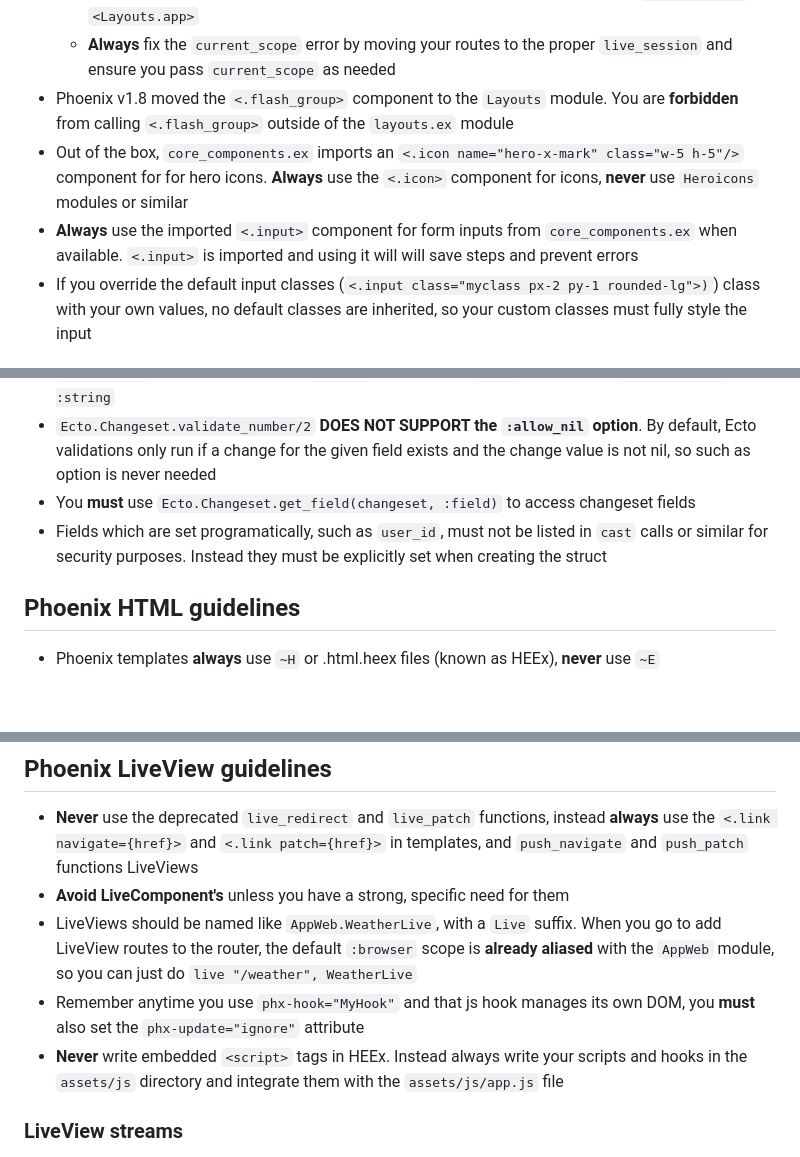
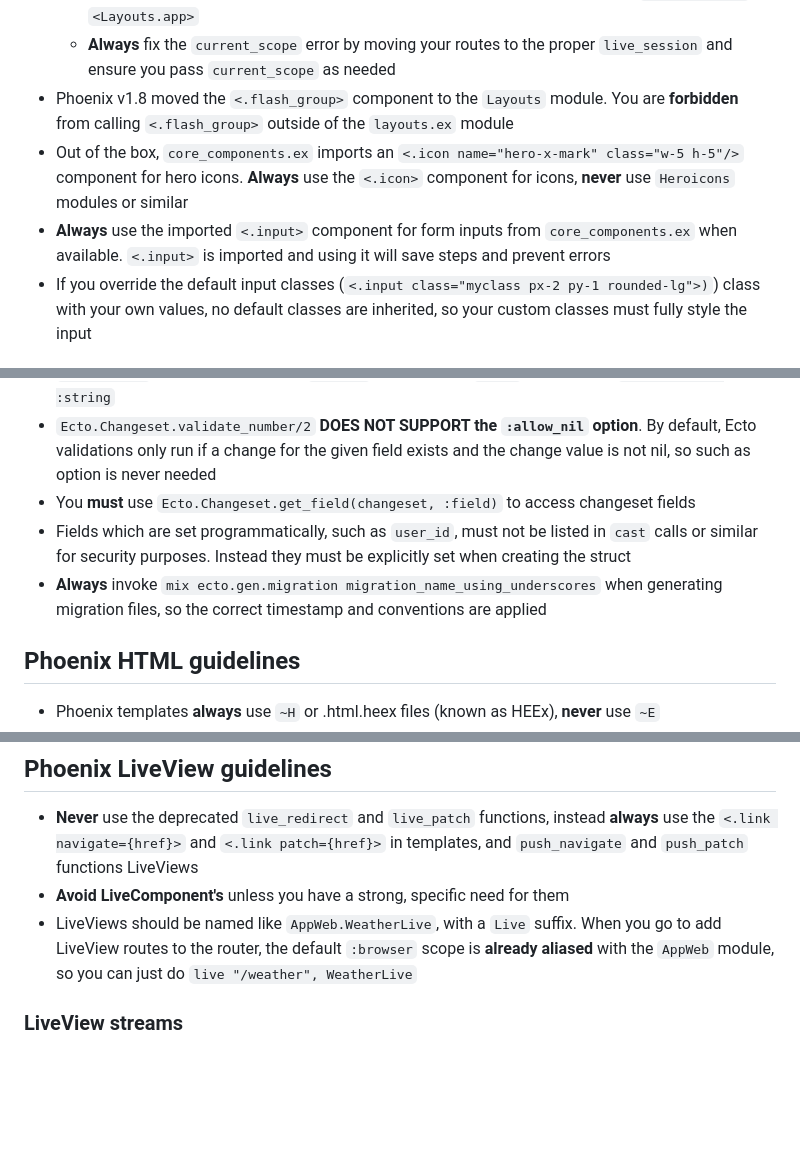
Before and after one commit to DeedleFake/pinventory, a Markdown page: AGENTS.md, 3 parts joined by grey strips. GitHub-like rendering; blank space fills up the shorter version.

```diff
--- a/AGENTS.md
+++ b/AGENTS.md
@@ -13,8 +13,8 @@ This is a web application written using the Phoenix web framework.
   - You failed to follow the Authenticated Routes guidelines, or you failed to pass `current_scope` to `<Layouts.app>`
   - **Always** fix the `current_scope` error by moving your routes to the proper `live_session` and ensure you pass `current_scope` as needed
 - Phoenix v1.8 moved the `<.flash_group>` component to the `Layouts` module. You are **forbidden** from calling `<.flash_group>` outside of the `layouts.ex` module
-- Out of the box, `core_components.ex` imports an `<.icon name="hero-x-mark" class="w-5 h-5"/>` component for for hero icons. **Always** use the `<.icon>` component for icons, **never** use `Heroicons` modules or similar
-- **Always** use the imported `<.input>` component for form inputs from `core_components.ex` when available. `<.input>` is imported and using it will will save steps and prevent errors
+- Out of the box, `core_components.ex` imports an `<.icon name="hero-x-mark" class="w-5 h-5"/>` component for hero icons. **Always** use the `<.icon>` component for icons, **never** use `Heroicons` modules or similar
+- **Always** use the imported `<.input>` component for form inputs from `core_components.ex` when available. `<.input>` is imported and using it will save steps and prevent errors
 - If you override the default input classes (`<.input class="myclass px-2 py-1 rounded-lg">)`) class with your own values, no default classes are inherited, so your
 custom classes must fully style the input
 
@@ -118,7 +129,8 @@ custom classes must fully style the input
 - `Ecto.Schema` fields always use the `:string` type, even for `:text`, columns, ie: `field :name, :string`
 - `Ecto.Changeset.validate_number/2` **DOES NOT SUPPORT the `:allow_nil` option**. By default, Ecto validations only run if a change for the given field exists and the change value is not nil, so such as option is never needed
 - You **must** use `Ecto.Changeset.get_field(changeset, :field)` to access changeset fields
-- Fields which are set programatically, such as `user_id`, must not be listed in `cast` calls or similar for security purposes. Instead they must be explicitly set when creating the struct
+- Fields which are set programmatically, such as `user_id`, must not be listed in `cast` calls or similar for security purposes. Instead they must be explicitly set when creating the struct
+- **Always** invoke `mix ecto.gen.migration migration_name_using_underscores` when generating migration files, so the correct timestamp and conventions are applied
 <!-- phoenix:ecto-end -->
 
 <!-- phoenix:html-start -->
@@ -206,8 +218,6 @@ custom classes must fully style the input
 - **Never** use the deprecated `live_redirect` and `live_patch` functions, instead **always** use the `<.link navigate={href}>` and  `<.link patch={href}>` in templates, and `push_navigate` and `push_patch` functions LiveViews
 - **Avoid LiveComponent's** unless you have a strong, specific need for them
 - LiveViews should be named like `AppWeb.WeatherLive`, with a `Live` suffix. When you go to add LiveView routes to the router, the default `:browser` scope is **already aliased** with the `AppWeb` module, so you can just do `live "/weather", WeatherLive`
-- Remember anytime you use `phx-hook="MyHook"` and that js hook manages its own DOM, you **must** also set the `phx-update="ignore"` attribute
-- **Never** write embedded `<script>` tags in HEEx. Instead always write your scripts and hooks in the `assets/js` directory and integrate them with the `assets/js/app.js` file
 
 ### LiveView streams
 
```
Also changed, not shown: other parts of AGENTS.md (+122 -6 lines).
